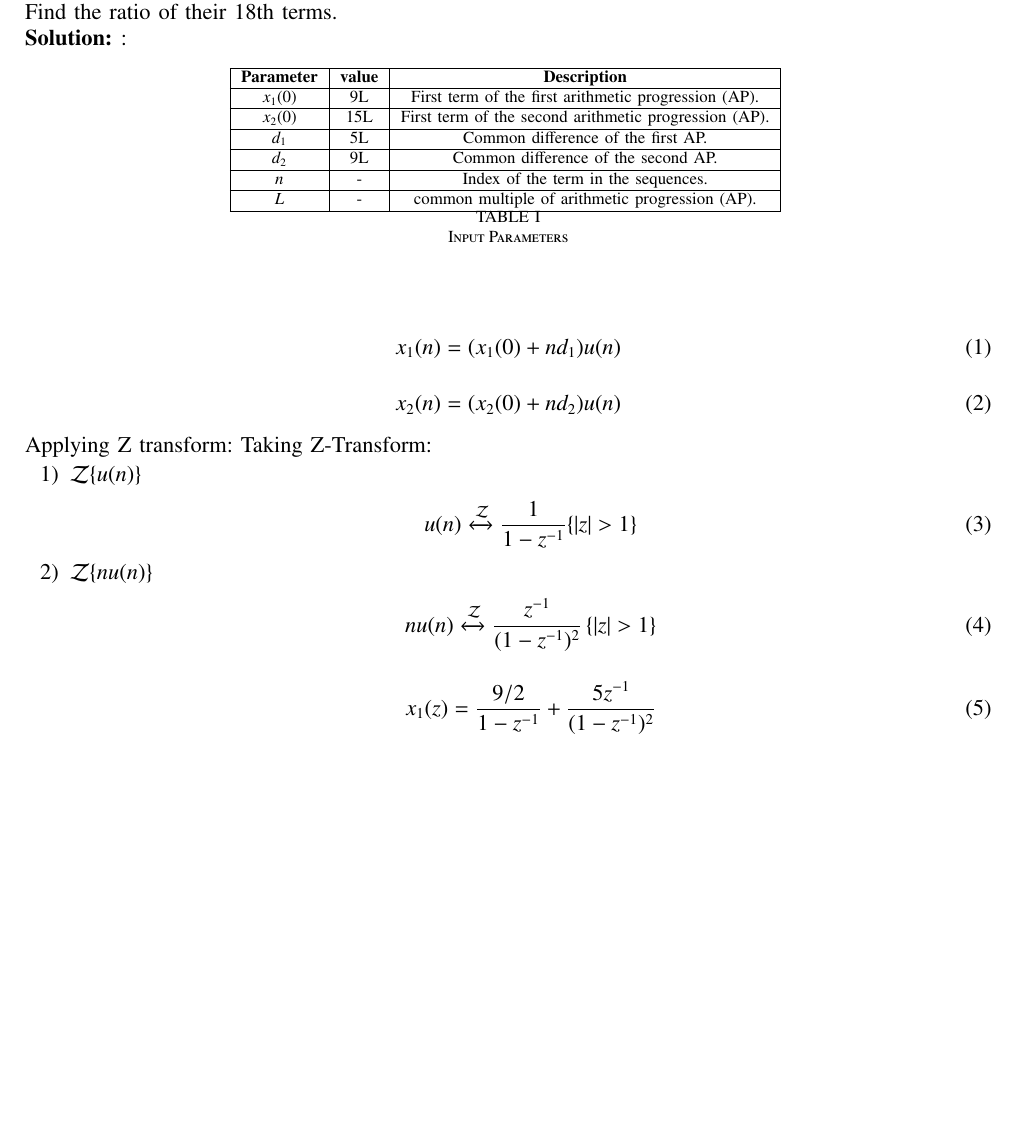
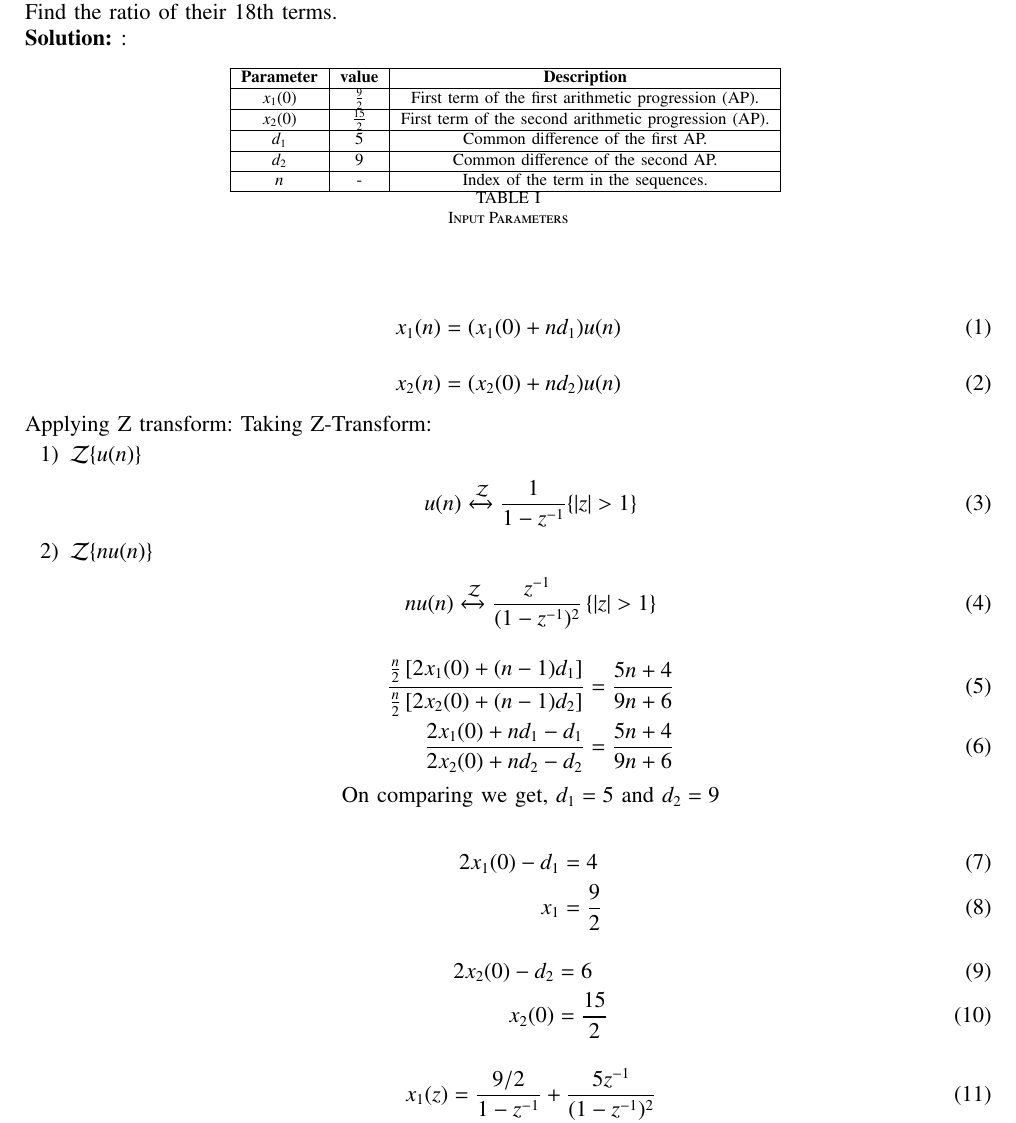
Before and after one commit to vaishnavi7619/ap-, a LaTeX paper (ap.tex): part of page 1 of 3, cut so that both start at the same text, the shorter picture padded with empty space. Compiled offline with pdfLaTeX.

Commit message:
Add files via upload

```diff
--- a/ap.tex
+++ b/ap.tex
@@ -128,17 +128,15 @@ The sum of the first $n$ terms of two arithmetic progressions (AP) is in the rat
     \hline
     \textbf{Parameter} &\textbf{value}& \textbf{Description} \\
     \hline
-    \( x_1(0) \) & 9L& First term of the first arithmetic progression (AP). \\
+    \( x_1(0) \) & $\frac{9}{2}$& First term of the first arithmetic progression (AP). \\
     \hline
-    \( x_2(0) \) & 15L& First term of the second arithmetic progression (AP).  \\
+    \( x_2(0) \) &$\frac{15}{2}$& First term of the second arithmetic progression (AP).  \\
     \hline
-    \( d_1 \) & 5L &Common difference of the first AP. \\
+    \( d_1 \) & 5 &Common difference of the first AP. \\
     \hline
-    \( d_2 \) & 9L&Common difference of the second AP. \\
+    \( d_2 \) & 9&Common difference of the second AP. \\
     \hline
     \( n \) & - &Index of the term in the sequences. \\
-    \hline
-    \( L\) & - &common multiple of  arithmetic progression (AP).\\
     \hline
     \end{tabular}
     \label{tab:parameters}
@@ -163,6 +161,21 @@ Taking Z-Transform:
     \item $\mathcal{Z}\{nu(n)\}$
 \begin{align}
     nu(n) &\xleftrightarrow{\mathcal{Z}}  \frac{z^{-1}}{(1-z^{-1})^2}\, \{\abs{z} > 1\} \label{eq 10.5.2.11_8}
+\end{align}
+\begin{align}
+\frac{\frac{n}{2}\left[ 2x_1(0) +(n-1)d_1 \right]}{\frac{n}{2}\left[ 2x_2(0) +(n-1)d_2 \right]}&= \frac{5n+4}{9n+6}\\
+\frac{2x_1(0) +nd_1-d_1}{2x_2(0) +nd_2-d_2 }&= \frac{5n+4}{9n+6}
+\end{align}
+\centering
+On comparing we get,
+$d_1 = 5 $ and $d_2 = 9 $\\
+\begin{align}
+2x_1(0) - d_1 &= 4\\
+x_1 &=\frac{9}{2}
+\end{align}
+\begin{align}
+2x_2(0)- d_2&=6\\
+x_2(0) &=\frac{15}{2}
 \end{align}
 \begin{align}
     x_1(z) &=\frac{9/2}{1-z^{-1}} + \frac{ 5z^{-1}}{(1-z^{-1})^2}\\
```
Also changed, not shown: ap.pdf, 2 other files.
